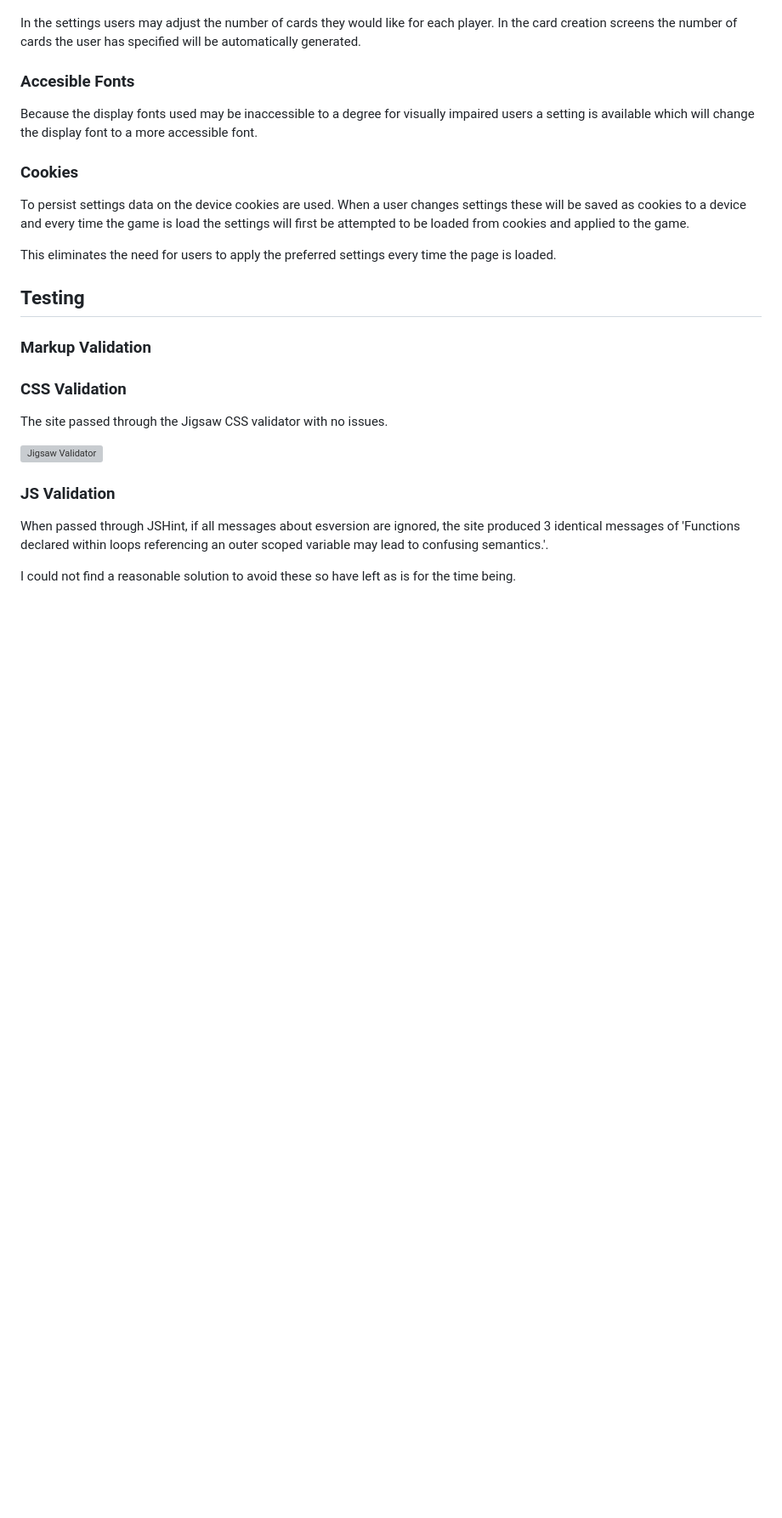
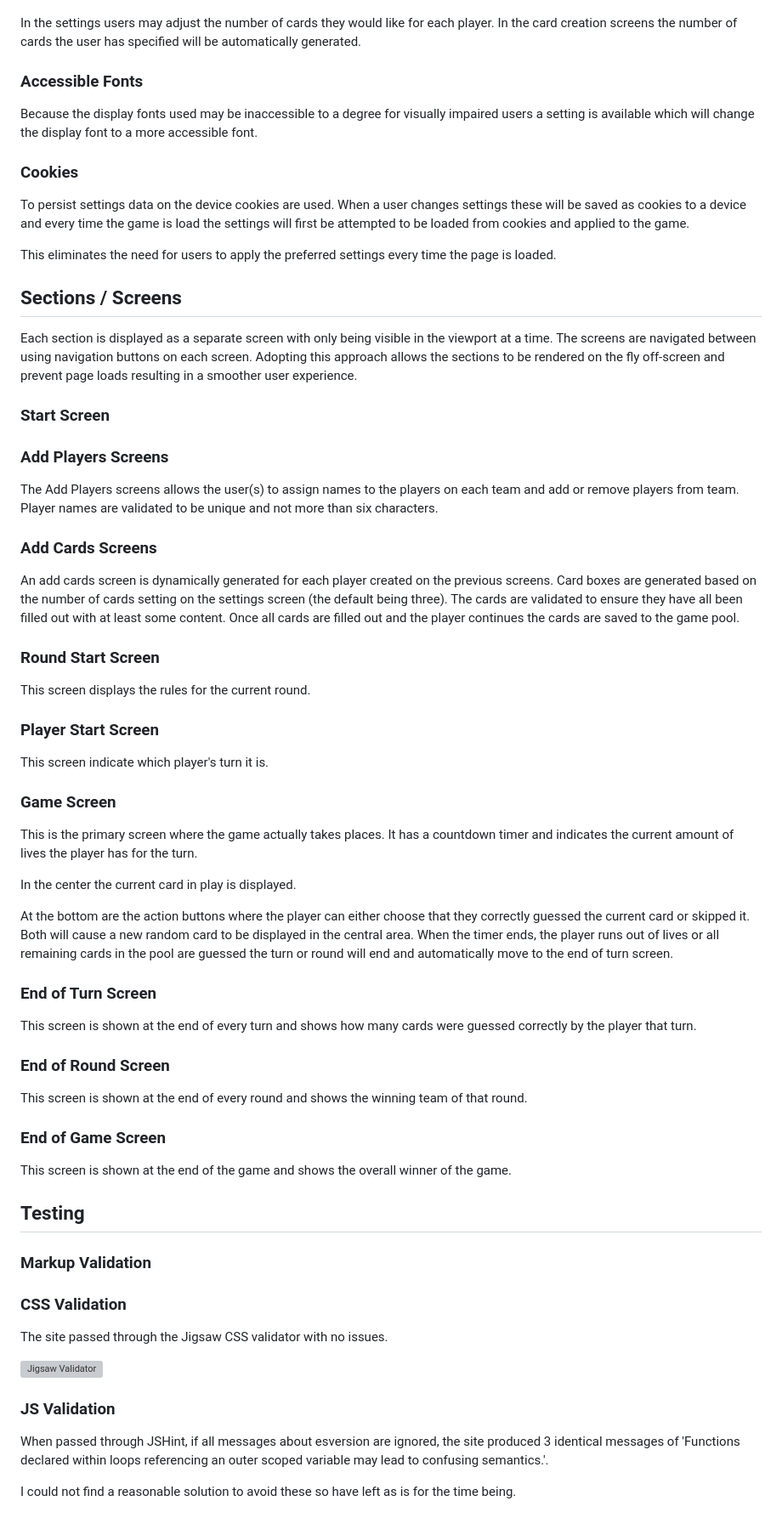
Before and after one commit to joshelvn11/Kyle-s-Game, a Markdown page: README.md, the part around one of its changes. Shown at 85% size. Rendered like a GitHub page; blank space fills up the shorter version; grey boxes are pictures that could not be loaded.

Commit message:
docs: added screens / sections section

```diff
--- a/README.md
+++ b/README.md
@@ -72,15 +79,68 @@ It is implemented by changing global css variables.
 
 In the settings users may adjust the number of cards they would like for each player. In the card creation screens the number of cards the user has specified will be automatically generated.
 
-### Accesible Fonts
+### Accessible Fonts
 
 Because the display fonts used may be inaccessible to a degree for visually impaired users a setting is available which will change the display font to a more accessible font.
 
 ### Cookies
 
-To persist settings data on the device cookies are used. When a user changes settings these will be saved as cookies to a device and every time the game is load the settings will first be attempted to be loaded from cookies and applied to the game.
+To persist settings data on the device cookies are used. When a user changes settings these will be saved as cookies to
+a device and every time the game is load the settings will first be attempted to be loaded from cookies and applied to the game.
 
 This eliminates the need for users to apply the preferred settings every time the page is loaded.
+
+## Sections / Screens
+
+Each section is displayed as a separate screen with only being visible in the viewport at a time. The screens are
+navigated between using navigation buttons on each screen. Adopting this approach allows the sections to be rendered on
+the fly off-screen and prevent page loads resulting in a smoother user experience.
+
+### Start Screen
+
+### Add Players Screens
+
+The Add Players screens allows the user(s) to assign names to the players on each team and add or remove players from
+team. Player names are validated to be unique and not more than six characters.
+
+### Add Cards Screens
+
+An add cards screen is dynamically generated for each player created on the previous screens. Card boxes are generated
+based on the number of cards setting on the settings screen (the default being three). The cards are validated to ensure
+they have all been filled out with at least some content. Once all cards are filled out and the player continues the
+cards are saved to the game pool.
+
+### Round Start Screen
+
+This screen displays the rules for the current round.
+
+### Player Start Screen
+
+This screen indicate which player's turn it is.
+
+### Game Screen
+
+This is the primary screen where the game actually takes places. It has a countdown timer and indicates the current
+amount of lives the player has for the turn.
+
+In the center the current card in play is displayed.
+
+At the bottom are the action buttons where the player can either choose that they correctly guessed the current card or
+skipped it. Both will cause a new random card to be displayed in the central area. When the timer ends, the player runs
+out of lives or all remaining cards in the pool are guessed the turn or round will end and automatically move to the
+end of turn screen.
+
+### End of Turn Screen
+
+This screen is shown at the end of every turn and shows how many cards were guessed correctly by the player that turn.
+
+### End of Round Screen
+
+This screen is shown at the end of every round and shows the winning team of that round.
+
+### End of Game Screen
+
+This screen is shown at the end of the game and shows the overall winner of the game.
 
 ## Testing
 
```
Also changed, not shown: other parts of README.md (+13 -2 lines).
